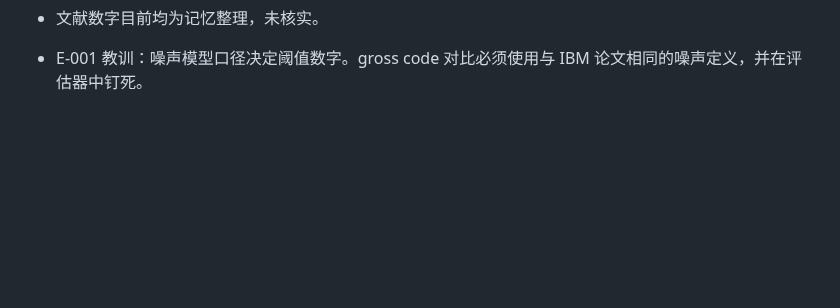
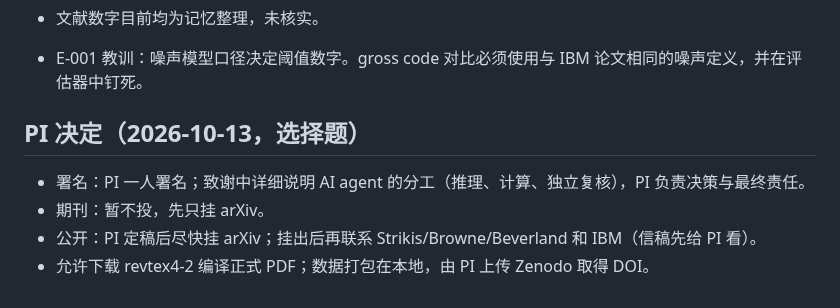
Before and after one commit to GavinNull/gross-code-distance-12, a Markdown page: research/STATE.md, the part around the change. GitHub-like rendering; blank space fills up the shorter version.

Commit message:
STATE: record PI publication decisions (2026-10-13)
Co-Authored-By: Claude Opus 5.5 <noreply@anthropic.com>

```diff
--- a/research/STATE.md
+++ b/research/STATE.md
@@ -201,3 +201,9 @@
 
 - 文献数字目前均为记忆整理，未核实。
 - E-001 教训：噪声模型口径决定阈值数字。gross code 对比必须使用与 IBM 论文相同的噪声定义，并在评估器中钉死。
+
+## PI 决定（2026-10-13，选择题）
+- 署名：PI 一人署名；致谢中详细说明 AI agent 的分工（推理、计算、独立复核），PI 负责决策与最终责任。
+- 期刊：暂不投，先只挂 arXiv。
+- 公开：PI 定稿后尽快挂 arXiv；挂出后再联系 Strikis/Browne/Beverland 和 IBM（信稿先给 PI 看）。
+- 允许下载 revtex4-2 编译正式 PDF；数据打包在本地，由 PI 上传 Zenodo 取得 DOI。
```
